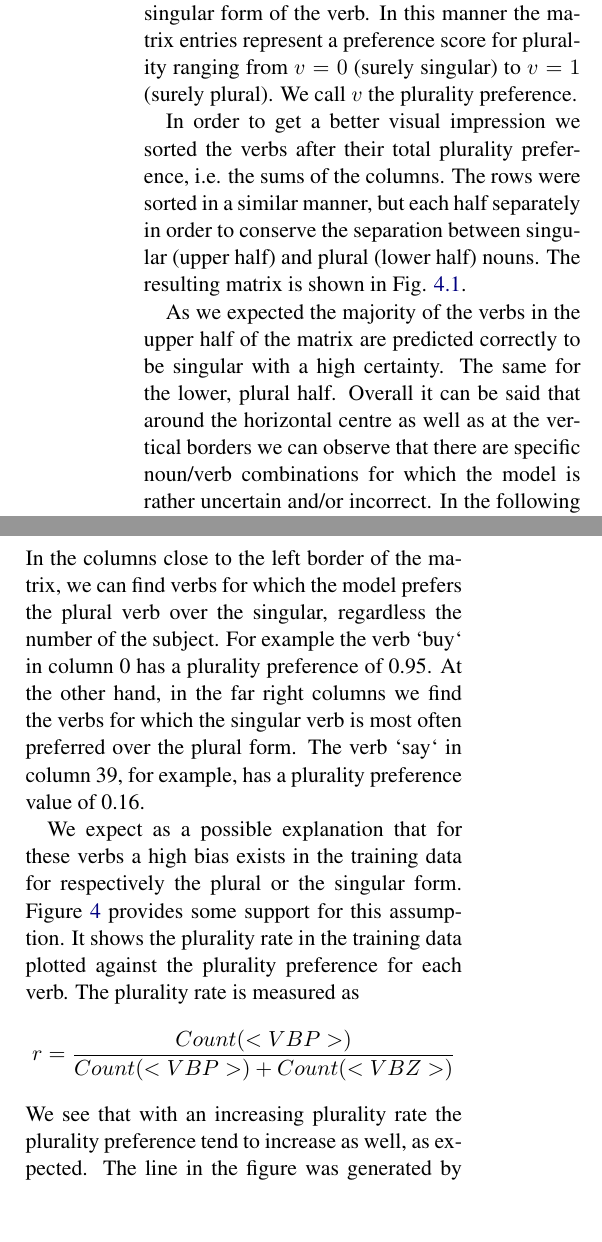
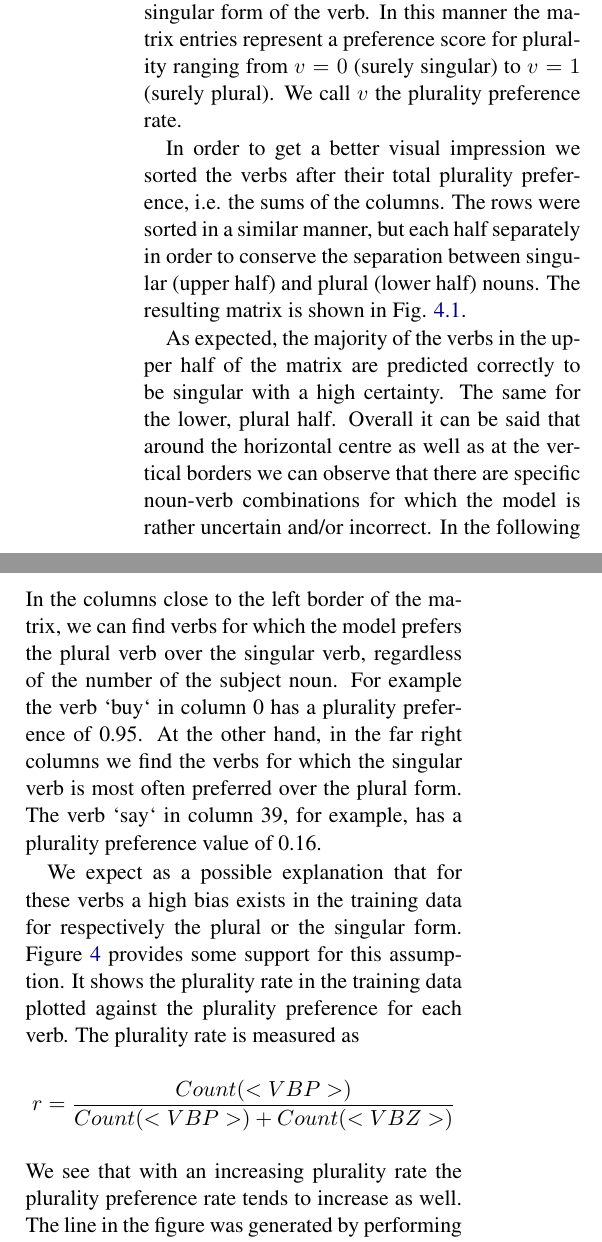
Before and after one commit to davidmrau/nlp1, a LaTeX paper (report-style/article.tex, which reads report-style/own_experiments.tex): two parts of the columns of page 4 of 8, joined at a grey line, cut so that both start at the same text, the shorter picture padded with empty space. Compiled offline with pdfLaTeX.

Commit message:
small fixes

```diff
--- a/report-style/own_experiments.tex
+++ b/report-style/own_experiments.tex
@@ -52,7 +52,7 @@ form of the verb and $VBZ$ the singular form of the verb.
 In this manner the matrix entries represent
 a preference score for plurality ranging from
 $v=0$ (surely singular) to $v=1$ (surely plural).
-We call $v$ the plurality preference.
+We call $v$ the plurality preference rate.
 
 In order to get a better visual impression we sorted the verbs
 after their total plurality preference, i.e. the sums of the columns.
@@ -72,11 +72,11 @@ The rows were sorted in a similar manner, but each half separately in order to c
         cell indicates a singular preference. }
     \end{figure}
 
-As we expected the majority of the verbs in the upper half of the matrix are predicted correctly to be singular with a high certainty. The same for the lower, plural half. Overall it can be said that around the horizontal centre
+As expected, the majority of the verbs in the upper half of the matrix are predicted correctly to be singular with a high certainty. The same for the lower, plural half. Overall it can be said that around the horizontal centre
 as well as at the vertical borders we can observe that there are specific
-noun/verb combinations for which the model is rather uncertain and/or incorrect.
+noun-verb combinations for which the model is rather uncertain and/or incorrect.
 In the following we will investigate the two special cases of verbs and nouns where the model goes wrong.
 
 \subsubsection{Verb Statistics}
 
-In the columns close to the left border of the matrix, we can find verbs for which the model prefers the plural verb over the singular, regardless the number of the subject. For example the verb `buy` in column 0 has a plurality preference of 0.95. At the other hand, in the far right columns we find the verbs for which the singular verb is most often preferred over the plural form. The verb `say` in column 39, for example, has a plurality preference value of 0.16.
+In the columns close to the left border of the matrix, we can find verbs for which the model prefers the plural verb over the singular verb, regardless of the number of the subject noun. For example the verb `buy` in column 0 has a plurality preference of 0.95. At the other hand, in the far right columns we find the verbs for which the singular verb is most often preferred over the plural form. The verb `say` in column 39, for example, has a plurality preference value of 0.16.
@@ -83,3 +90,5 @@ In the columns close to the left border of the matrix, we can find verbs for whi
+        \label{fig:lin_reg}
+    \end{figure}
 
 We expect as a possible explanation that for these verbs a high bias exists
 in the training data for respectively the plural or the singular form.
@@ -88,7 +97,7 @@ The plurality rate is measured as
 \begin{align*}
 	r = \frac{Count(<VBP>)}{Count(<VBP>) + Count(<VBZ>)}
 \end{align*}
-We see that with an increasing plurality rate the plurality preference tend to increase as well, as expected. The line in the figure was generated by performing a linear regression through the points.
+We see that with an increasing plurality rate the plurality preference rate tends to increase as well. The line in the figure was generated by performing a linear regression through the points.
 
 \subsubsection{Noun Statistics}
 
```
Also changed, not shown: report-style/article.pdf, report-style/own_experiments.tex (24 more changed lines).
